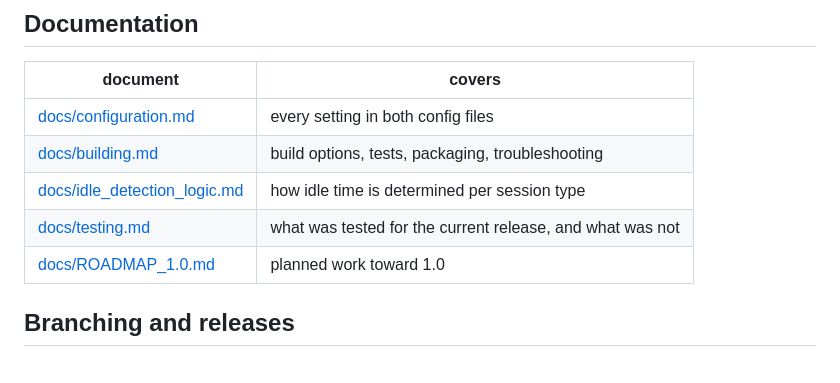
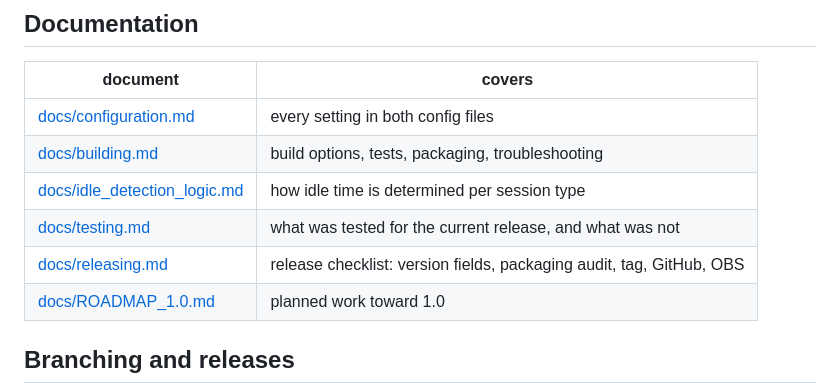
Before and after one commit to jamescowens/idle_detect, a Markdown page: README.md, the part around the change. Rendered like a GitHub page; blank space fills up the shorter version.

```diff
--- a/README.md
+++ b/README.md
@@ -269,6 +269,7 @@ and troubleshooting — see **[docs/building.md](docs/building.md)**.
 | [docs/building.md](docs/building.md) | build options, tests, packaging, troubleshooting |
 | [docs/idle_detection_logic.md](docs/idle_detection_logic.md) | how idle time is determined per session type |
 | [docs/testing.md](docs/testing.md) | what was tested for the current release, and what was not |
+| [docs/releasing.md](docs/releasing.md) | release checklist: version fields, packaging audit, tag, GitHub, OBS |
 | [docs/ROADMAP_1.0.md](docs/ROADMAP_1.0.md) | planned work toward 1.0 |
 
 ## Branching and releases
```
Also changed, not shown: docs/releasing.md (added, +239 -0 lines).
